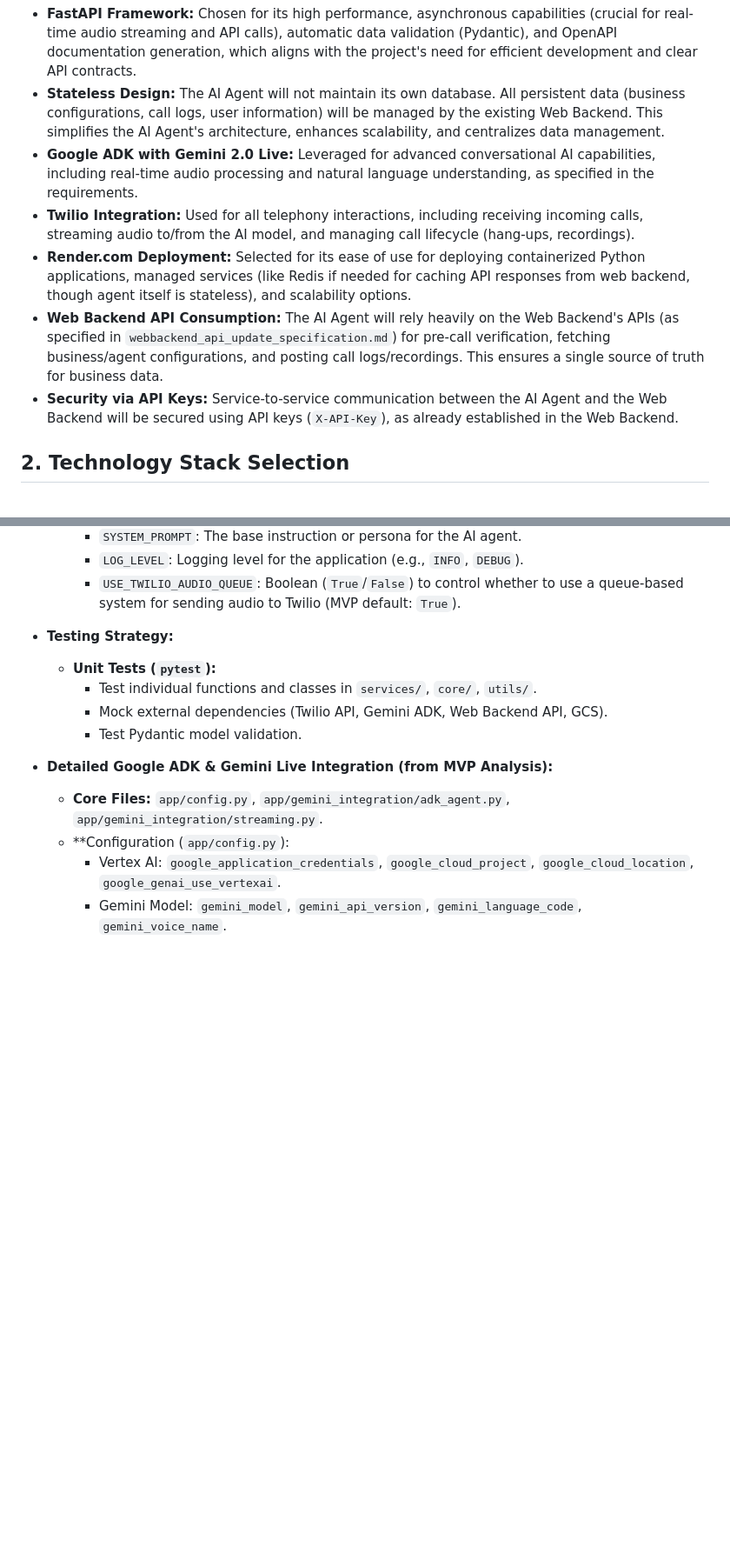
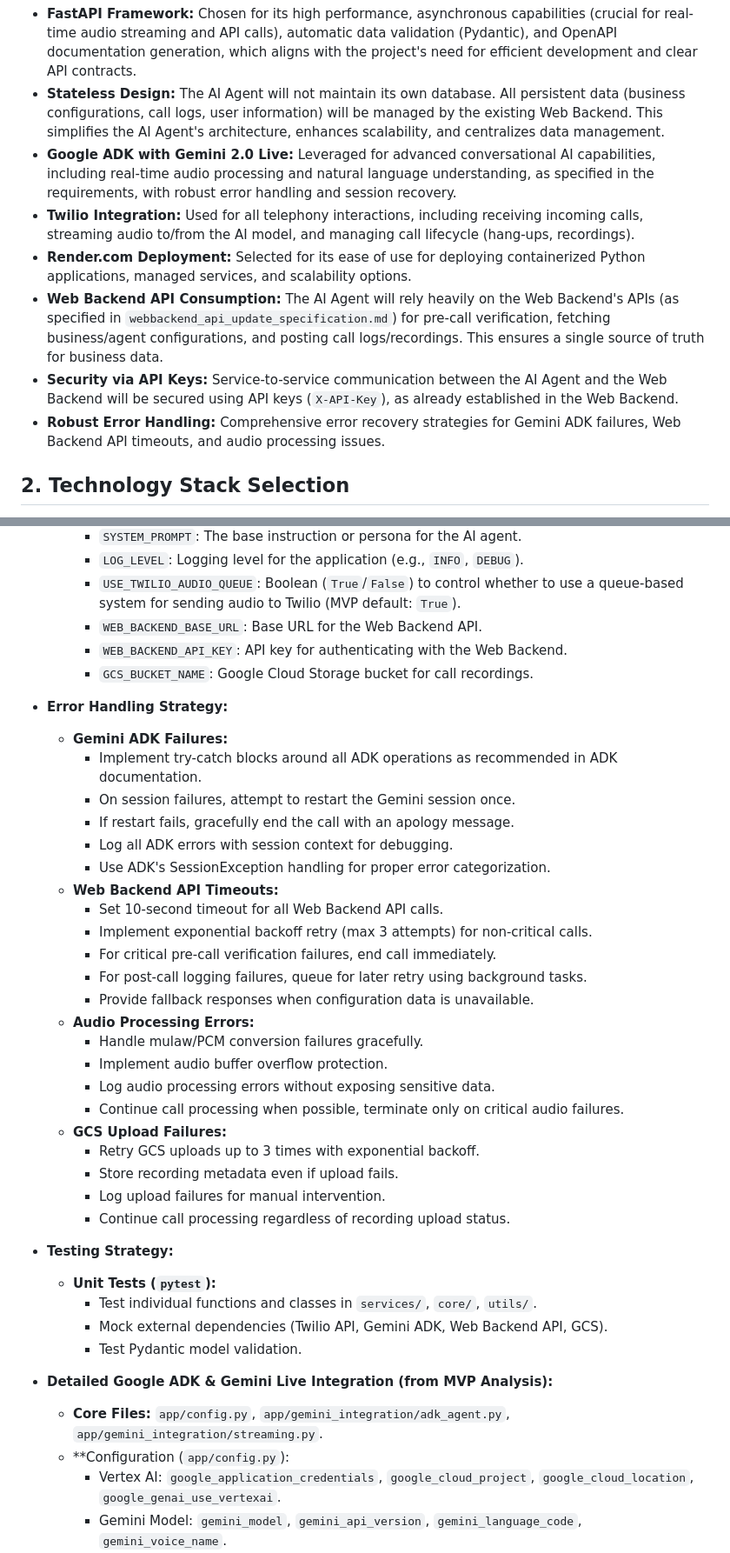
Before and after one commit to blicktz/gemini25live_twillio_call, a Markdown page: docs/aiagent_backend_docs/aiaigent_backend_TDD_phase1.md, 2 parts joined by grey strips. Shown: that part at 87% size. Drawn GitHub-style; blank space fills up the shorter version.

```diff
--- a/docs/aiagent_backend_docs/aiaigent_backend_TDD_phase1.md
+++ b/docs/aiagent_backend_docs/aiaigent_backend_TDD_phase1.md
@@ -14,11 +14,12 @@ The core problem being solved is the automated handling of customer calls for Sm
 
 *   **FastAPI Framework:** Chosen for its high performance, asynchronous capabilities (crucial for real-time audio streaming and API calls), automatic data validation (Pydantic), and OpenAPI documentation generation, which aligns with the project's need for efficient development and clear API contracts.
 *   **Stateless Design:** The AI Agent will not maintain its own database. All persistent data (business configurations, call logs, user information) will be managed by the existing Web Backend. This simplifies the AI Agent's architecture, enhances scalability, and centralizes data management.
-*   **Google ADK with Gemini 2.0 Live:** Leveraged for advanced conversational AI capabilities, including real-time audio processing and natural language understanding, as specified in the requirements.
+*   **Google ADK with Gemini 2.0 Live:** Leveraged for advanced conversational AI capabilities, including real-time audio processing and natural language understanding, as specified in the requirements, with robust error handling and session recovery.
 *   **Twilio Integration:** Used for all telephony interactions, including receiving incoming calls, streaming audio to/from the AI model, and managing call lifecycle (hang-ups, recordings).
-*   **Render.com Deployment:** Selected for its ease of use for deploying containerized Python applications, managed services (like Redis if needed for caching API responses from web backend, though agent itself is stateless), and scalability options.
+*   **Render.com Deployment:** Selected for its ease of use for deploying containerized Python applications, managed services, and scalability options.
 *   **Web Backend API Consumption:** The AI Agent will rely heavily on the Web Backend's APIs (as specified in `webbackend_api_update_specification.md`) for pre-call verification, fetching business/agent configurations, and posting call logs/recordings. This ensures a single source of truth for business data.
 *   **Security via API Keys:** Service-to-service communication between the AI Agent and the Web Backend will be secured using API keys (`X-API-Key`), as already established in the Web Backend.
+*   **Robust Error Handling:** Comprehensive error recovery strategies for Gemini ADK failures, Web Backend API timeouts, and audio processing issues.
 
 ## 2. Technology Stack Selection
 
@@ -376,6 +405,33 @@ These are defined in `webbackend_api_update_specification.md`. The AI Agent will
         *   `SYSTEM_PROMPT`: The base instruction or persona for the AI agent.
         *   `LOG_LEVEL`: Logging level for the application (e.g., `INFO`, `DEBUG`).
         *   `USE_TWILIO_AUDIO_QUEUE`: Boolean (`True`/`False`) to control whether to use a queue-based system for sending audio to Twilio (MVP default: `True`).
+        *   `WEB_BACKEND_BASE_URL`: Base URL for the Web Backend API.
+        *   `WEB_BACKEND_API_KEY`: API key for authenticating with the Web Backend.
+        *   `GCS_BUCKET_NAME`: Google Cloud Storage bucket for call recordings.
+
+*   **Error Handling Strategy:**
+    *   **Gemini ADK Failures:**
+        *   Implement try-catch blocks around all ADK operations as recommended in ADK documentation.
+        *   On session failures, attempt to restart the Gemini session once.
+        *   If restart fails, gracefully end the call with an apology message.
+        *   Log all ADK errors with session context for debugging.
+        *   Use ADK's SessionException handling for proper error categorization.
+    *   **Web Backend API Timeouts:**
+        *   Set 10-second timeout for all Web Backend API calls.
+        *   Implement exponential backoff retry (max 3 attempts) for non-critical calls.
+        *   For critical pre-call verification failures, end call immediately.
+        *   For post-call logging failures, queue for later retry using background tasks.
+        *   Provide fallback responses when configuration data is unavailable.
+    *   **Audio Processing Errors:**
+        *   Handle mulaw/PCM conversion failures gracefully.
+        *   Implement audio buffer overflow protection.
+        *   Log audio processing errors without exposing sensitive data.
+        *   Continue call processing when possible, terminate only on critical audio failures.
+    *   **GCS Upload Failures:**
+        *   Retry GCS uploads up to 3 times with exponential backoff.
+        *   Store recording metadata even if upload fails.
+        *   Log upload failures for manual intervention.
+        *   Continue call processing regardless of recording upload status.
 
 *   **Testing Strategy:**
     *   **Unit Tests (`pytest`):**
```
Also changed, not shown: other parts of docs/aiagent_backend_docs/aiaigent_backend_TDD_phase1.md (+69 -25 lines), 2 other files.
